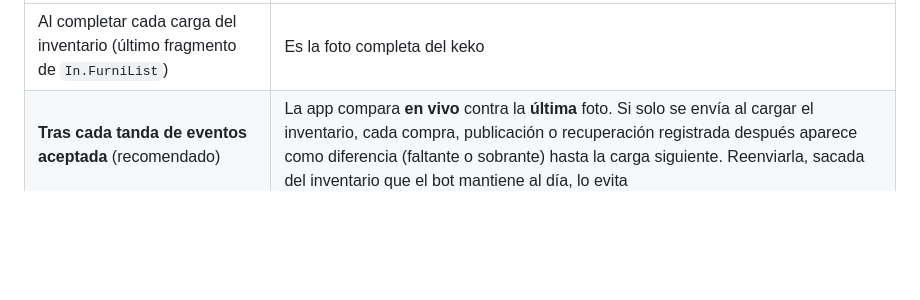
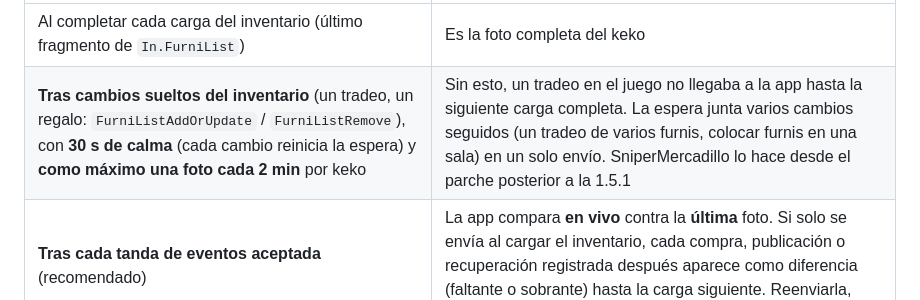
Before and after one commit to xJp-P/Habbo-inventario, a Markdown page: docs/INTEGRACION-SNIPER.md, the part around the change. GitHub-like rendering; blank space fills up the shorter version.

Commit message:
Docs: el Sniper envia la foto tambien tras cambios sueltos del inventario
INTEGRACION-SNIPER.md, «Cuando enviarlo»: tras un tradeo o un regalo
(FurniListAddOrUpdate / FurniListRemove), con 30 s de calma y como maximo una
foto cada 2 min por keko, como ya hace SniperMercadillo.

Co-Authored-By: Claude Opus 5.5 <noreply@anthropic.com>

```diff
--- a/docs/INTEGRACION-SNIPER.md
+++ b/docs/INTEGRACION-SNIPER.md
@@ -164,6 +164,7 @@ La base suma la cantidad del furni (6) para la comparación y guarda cada costo
 | Momento | Por qué |
 |---|---|
 | Al completar cada carga del inventario (último fragmento de `In.FurniList`) | Es la foto completa del keko |
+| **Tras cambios sueltos del inventario** (un tradeo, un regalo: `FurniListAddOrUpdate` / `FurniListRemove`), con **30 s de calma** (cada cambio reinicia la espera) y **como máximo una foto cada 2 min** por keko | Sin esto, un tradeo en el juego no llegaba a la app hasta la siguiente carga completa. La espera junta varios cambios seguidos (un tradeo de varios furnis, colocar furnis en una sala) en un solo envío. SniperMercadillo lo hace desde el parche posterior a la 1.5.1 |
 | **Tras cada tanda de eventos aceptada** (recomendado) | La app compara **en vivo** contra la **última** foto. Si solo se envía al cargar el inventario, cada compra, publicación o recuperación registrada después aparece como diferencia (faltante o sobrante) hasta la carga siguiente. Reenviarla, sacada del inventario que el bot mantiene al día, lo evita |
 
 Nunca envíes una foto a medias (una carga de varios fragmentos sin terminar, o lo que quedó en memoria de otra cuenta tras reconectar): la app leería lo que no viene como furnis que faltan. SniperMercadillo lo hace así desde su Fase 27.66.
```
